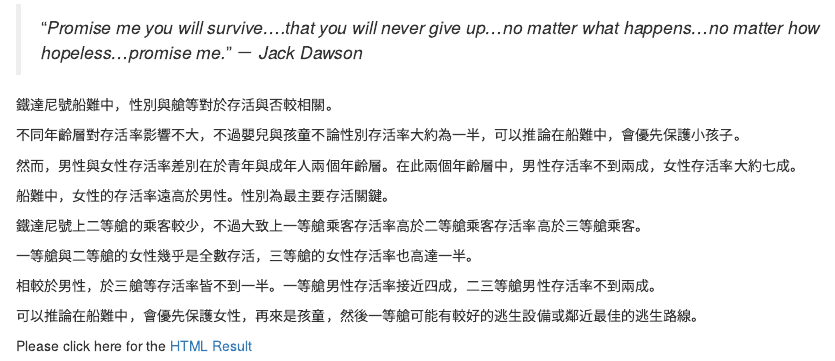
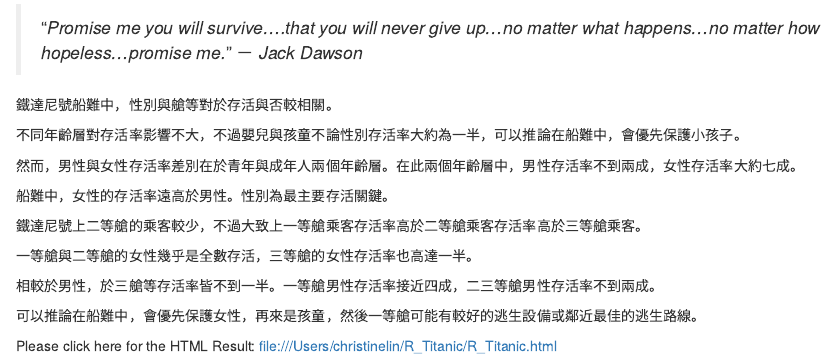
Before and after one commit to ChristineLin818/R_Titanic, an R Markdown document (R_Titanic.Rmd): the page in a window 1100 px wide, from 18440 px down. Rendered offline with R 4.5, knitr and Pandoc, with nearby package versions; code that draws random numbers runs with fixed seeds of ours; some code elsewhere in the file could not run offline.

Commit message:
Update R_Titanic.Rmd

```diff
--- a/R_Titanic.Rmd
+++ b/R_Titanic.Rmd
@@ -591,4 +591,4 @@ bar_3class_AgeRange_plotly
 
 可以推論在船難中，會優先保護女性，再來是孩童，然後一等艙可能有較好的逃生設備或鄰近最佳的逃生路線。
 
-Please click here for the [HTML Result](file:///Users/christinelin/R_Titanic/R_Titanic.html)
+Please click here for the HTML Result: file:///Users/christinelin/R_Titanic/R_Titanic.html
```
